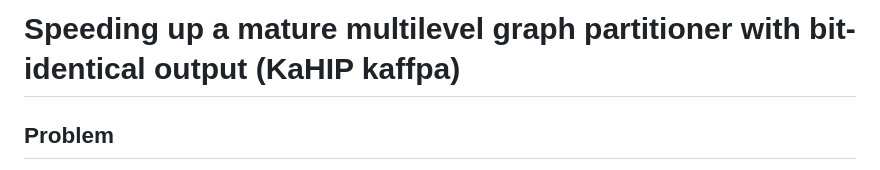
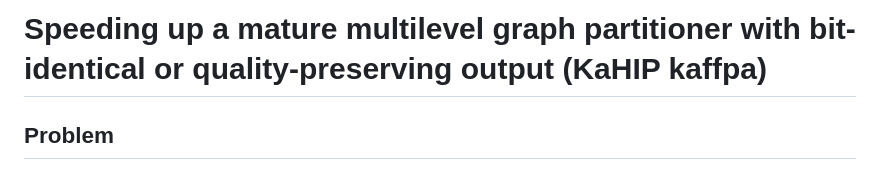
Before and after one commit to CHSZLab/AgenticAlgorithmEngineering, a Markdown page: knowledge-base/036-kahip-bit-identical-speedup.md, the part around the change. GitHub-like rendering.

Commit message:
036: title says bit-identical or quality-preserving output (rule b changes since 046)

```diff
--- a/knowledge-base/036-kahip-bit-identical-speedup.md
+++ b/knowledge-base/036-kahip-bit-identical-speedup.md
@@ -1,4 +1,4 @@
-# Speeding up a mature multilevel graph partitioner with bit-identical output (KaHIP kaffpa)
+# Speeding up a mature multilevel graph partitioner with bit-identical or quality-preserving output (KaHIP kaffpa)
 
 ## Problem
 
```
Also changed, not shown: knowledge-base/INDEX.md (+1 -1 lines).
